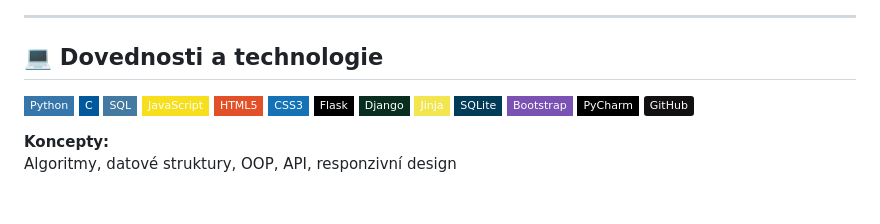
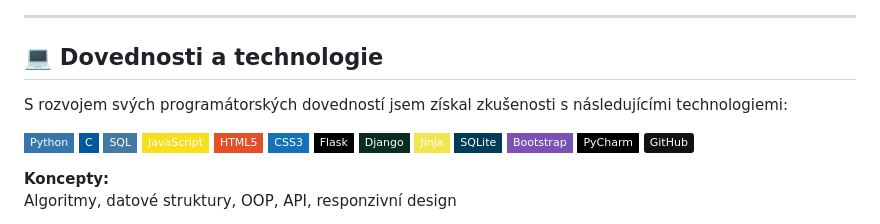
Before and after one commit to Benda007/Benda007.github.io, a Markdown page: README.cs.md, the part around the change. Rendered like a GitHub page; badges without logos; blank space fills up the shorter version.

```diff
--- a/README.cs.md
+++ b/README.cs.md
@@ -69,6 +69,8 @@ Věřím, že tyto dovednosti ze mě dělají efektivního komunikátora a spolu
 ---
 
 ## 💻 Dovednosti a technologie
+
+S rozvojem svých programátorských dovedností jsem získal zkušenosti s následujícími technologiemi:
 
 [![Python](https://img.shields.io/badge/Python-3776AB?logo=python&logoColor=white&style=flat-square)](https://docs.python.org/3/)
 [![C](https://img.shields.io/badge/C-00599C?logo=c&logoColor=white&style=flat-square)](https://manual.cs50.io/)
```
